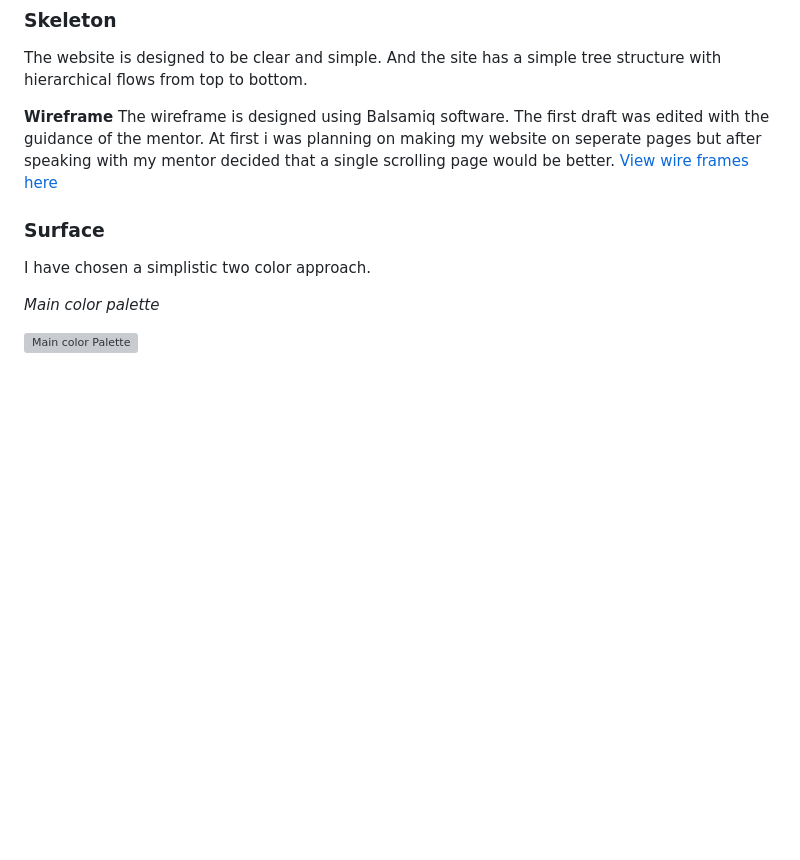
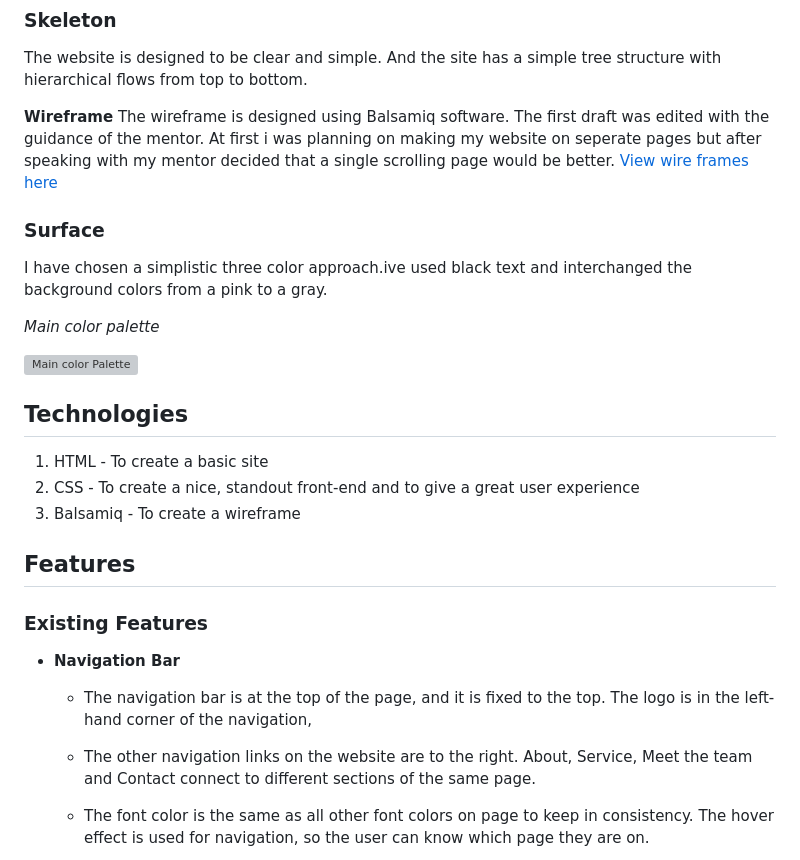
Before and after one commit to alex-price33/Rock-n-Rose-project, a Markdown page: README.md, the part around the change printed below. Rendered like a GitHub page; blank space fills up the shorter version; grey boxes are pictures that could not be loaded.

Commit message:
added existing features and nav bar to Read.me file

```diff
--- a/README.md
+++ b/README.md
@@ -44,8 +44,23 @@ The wireframe is designed using Balsamiq software. The first draft was edited wi
  [View wire frames here](./assets/readme-assets/balsamic-wireframe.pdf)
 
  ### Surface
-I have chosen a simplistic two color approach.
+I have chosen a simplistic three color approach.ive used black text and interchanged the background colors from a pink to a gray.
 
 _Main color palette_
 
 ![Main color Palette](./assets/readme-assets/rose-color-palette.pdf)
+
+## Technologies
+1. HTML - To create a basic site
+2. CSS - To create a nice, standout front-end and to give a great user experience
+3. Balsamiq - To create a wireframe
+
+## Features
+### Existing Features
+* **Navigation Bar**
+  * The navigation bar is at the top of the page, and it is fixed to the top. The logo is in the left-hand corner of the navigation,
+
+  * The other navigation links on the website are to the right. About, Service, Meet the team and Contact connect to different sections of the same page.
+
+  * The font color is the same as all other font colors on page to keep in consistency. The hover effect is used for navigation, so the user can know which page they are on.
+
```
Also changed, not shown: other parts of README.md (+1 -0 lines), assets/readme-assets/navbar-img.png (added).
